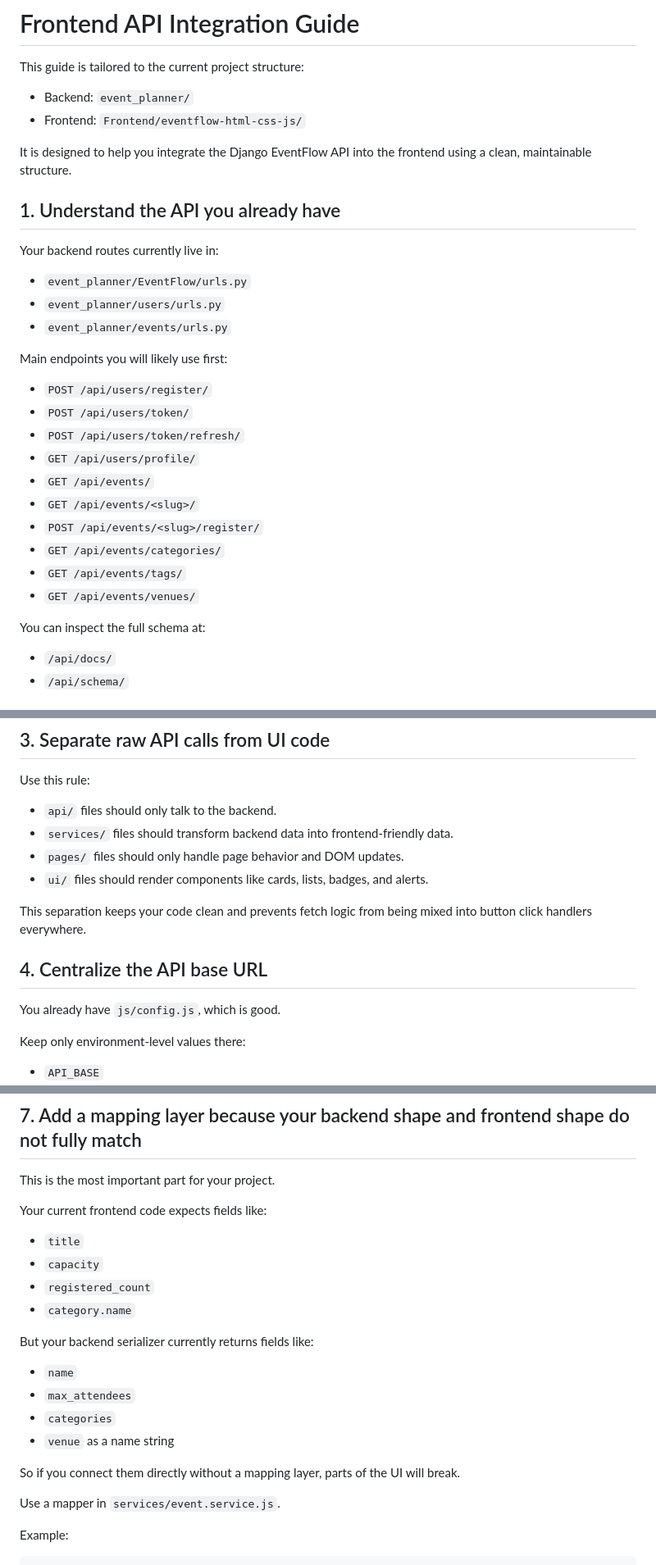
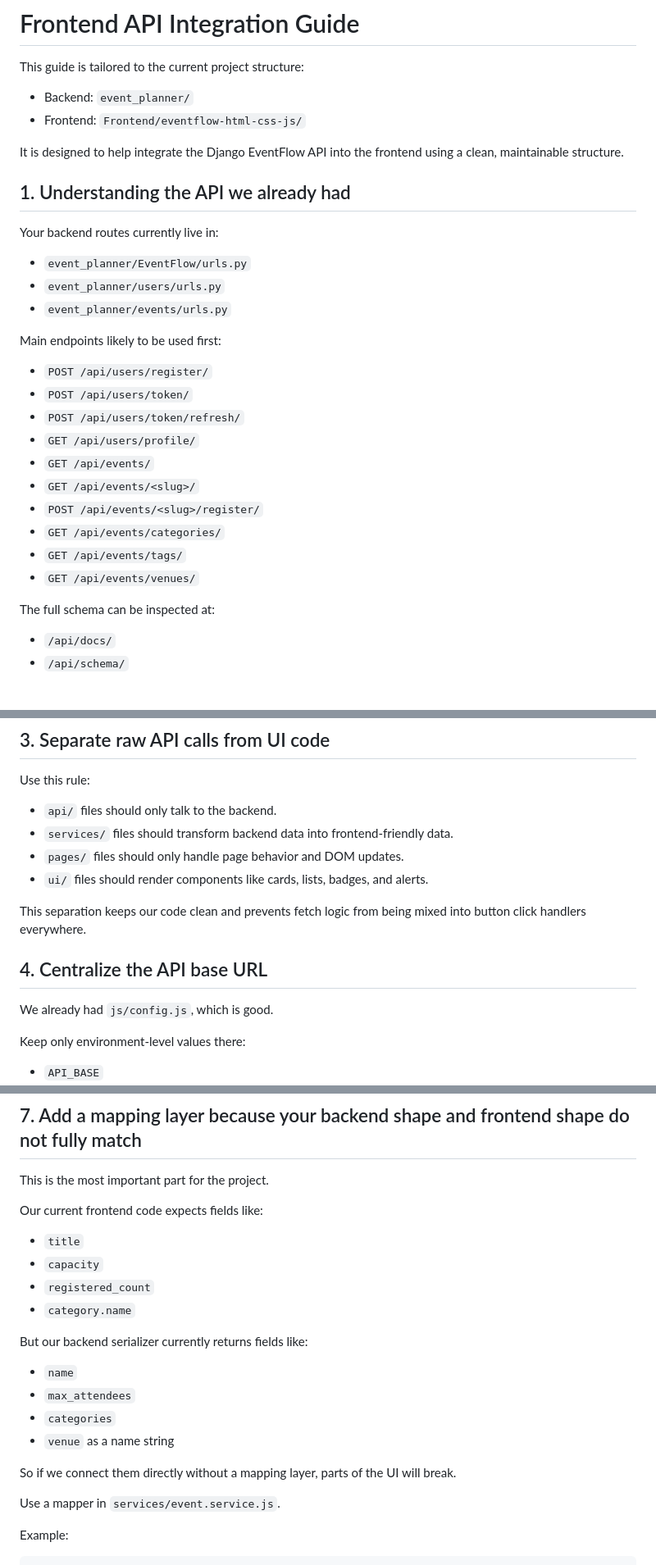
Before and after one commit to Damilola640/Event_Management_API, a Markdown page: Frontend/eventflow-html-css-js/INTEGRATION_GUIDE.md, 3 parts joined by grey strips. Shown at 82% size. Drawn GitHub-style.

Commit message:
Refine language and clarity in the Frontend API Integration Guide

```diff
--- a/Frontend/eventflow-html-css-js/INTEGRATION_GUIDE.md
+++ b/Frontend/eventflow-html-css-js/INTEGRATION_GUIDE.md
@@ -5,9 +5,9 @@ This guide is tailored to the current project structure:
 - Backend: `event_planner/`
 - Frontend: `Frontend/eventflow-html-css-js/`
 
-It is designed to help you integrate the Django EventFlow API into the frontend using a clean, maintainable structure.
+It is designed to help integrate the Django EventFlow API into the frontend using a clean, maintainable structure.
 
-## 1. Understand the API you already have
+## 1. Understanding the API we already had
 
 Your backend routes currently live in:
 
@@ -15,7 +15,7 @@ Your backend routes currently live in:
 - `event_planner/users/urls.py`
 - `event_planner/events/urls.py`
 
-Main endpoints you will likely use first:
+Main endpoints likely to be used first:
 
 - `POST /api/users/register/`
 - `POST /api/users/token/`
@@ -28,7 +28,7 @@ Main endpoints you will likely use first:
 - `GET /api/events/tags/`
 - `GET /api/events/venues/`
 
-You can inspect the full schema at:
+The full schema can be inspected at:
 
 - `/api/docs/`
 - `/api/schema/`
@@ -84,11 +84,11 @@ Use this rule:
 - `pages/` files should only handle page behavior and DOM updates.
 - `ui/` files should render components like cards, lists, badges, and alerts.
 
-This separation keeps your code clean and prevents fetch logic from being mixed into button click handlers everywhere.
+This separation keeps our code clean and prevents fetch logic from being mixed into button click handlers everywhere.
 
 ## 4. Centralize the API base URL
 
-You already have `js/config.js`, which is good.
+We already had `js/config.js`, which is good.
 
 Keep only environment-level values there:
 
@@ -156,23 +156,23 @@ Functions:
 
 ## 7. Add a mapping layer because your backend shape and frontend shape do not fully match
 
-This is the most important part for your project.
+This is the most important part for the project.
 
-Your current frontend code expects fields like:
+Our current frontend code expects fields like:
 
 - `title`
 - `capacity`
 - `registered_count`
 - `category.name`
 
-But your backend serializer currently returns fields like:
+But our backend serializer currently returns fields like:
 
 - `name`
 - `max_attendees`
 - `categories`
 - `venue` as a name string
 
-So if you connect them directly without a mapping layer, parts of the UI will break.
+So if we connect them directly without a mapping layer, parts of the UI will break.
 
 Use a mapper in `services/event.service.js`.
 
```
Also changed, not shown: other parts of Frontend/eventflow-html-css-js/INTEGRATION_GUIDE.md (+3 -3 lines).
